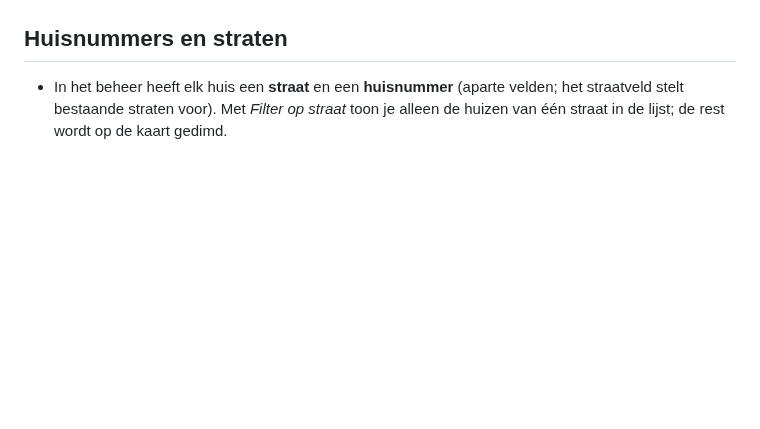
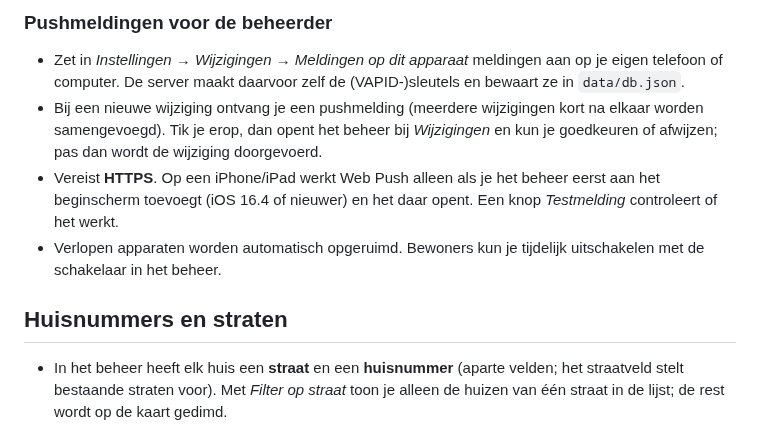
Before and after one commit to helmerzNL/Sintmaarten, a Markdown page: README.md, the part around one of its changes. Rendered like a GitHub page; blank space fills up the shorter version.

```diff
--- a/README.md
+++ b/README.md
@@ -66,3 +81,8 @@ Pagina 2 bevat het logo, de uitleg en het overzicht van de gemarkeerde huizen.
+### Pushmeldingen voor de beheerder
+- Zet in *Instellingen → Wijzigingen → Meldingen op dit apparaat* meldingen aan op je eigen telefoon of computer. De server maakt daarvoor zelf de (VAPID-)sleutels en bewaart ze in `data/db.json`.
+- Bij een nieuwe wijziging ontvang je een pushmelding (meerdere wijzigingen kort na elkaar worden samengevoegd). Tik je erop, dan opent het beheer bij *Wijzigingen* en kun je goedkeuren of afwijzen; pas dan wordt de wijziging doorgevoerd.
+- Vereist **HTTPS**. Op een iPhone/iPad werkt Web Push alleen als je het beheer eerst aan het beginscherm toevoegt (iOS 16.4 of nieuwer) en het daar opent. Een knop *Testmelding* controleert of het werkt.
+- Verlopen apparaten worden automatisch opgeruimd. Bewoners kun je tijdelijk uitschakelen met de schakelaar in het beheer.
 
 ## Huisnummers en straten
 - In het beheer heeft elk huis een **straat** en een **huisnummer** (aparte velden; het straatveld stelt bestaande straten voor). Met *Filter op straat* toon je alleen de huizen van één straat in de lijst; de rest wordt op de kaart gedimd.
```
Also changed, not shown: other parts of README.md (+15 -0 lines), docs/screenshots/bewoner-kies-huis.png (added), docs/screenshots/bewoner-wacht.png (added), docs/screenshots/instellingen-wijzigingen.png (added), 15 other files.
